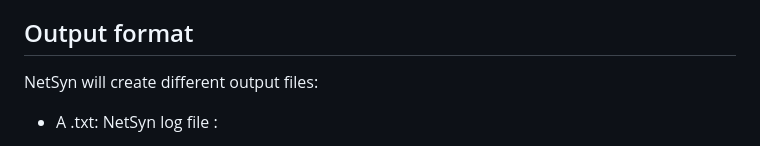
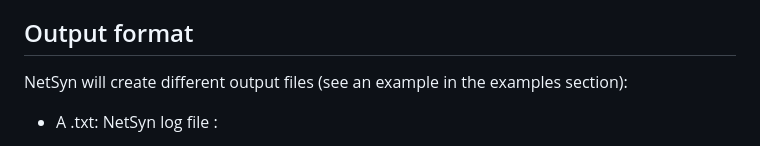
Before and after one commit to labgem/netsyn, a Markdown page: README.md, the part around the change. Drawn GitHub-style.

```diff
--- a/README.md
+++ b/README.md
@@ -215,7 +215,7 @@ UniProt_AC	A0A1V9GD33	2	classification_4
 
 ## Output format
 
-NetSyn will create different output files:
+NetSyn will create different output files (see an example in the examples section):
 
   - A .txt: NetSyn log file :
 
```
